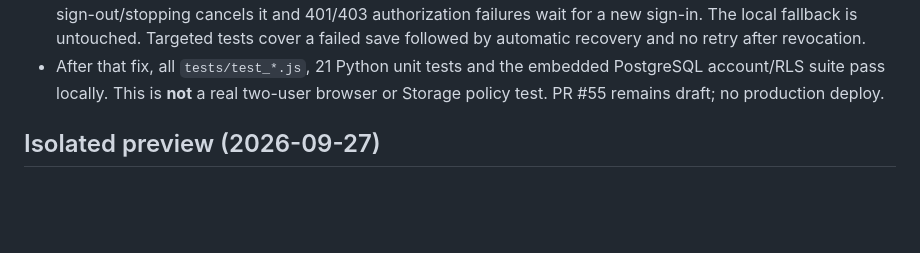
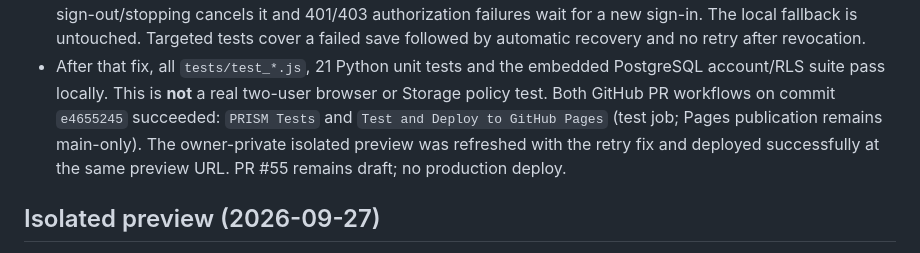
Before and after one commit to gcfd8hy5mb-ai/workout-tracker, a Markdown page: docs/account-persistence-validation.md, the part around the change. Rendered like a GitHub page; blank space fills up the shorter version.

Commit message:
Record refreshed private preview and passing PR test workflows

```diff
--- a/docs/account-persistence-validation.md
+++ b/docs/account-persistence-validation.md
@@ -23,7 +23,11 @@
   save followed by automatic recovery and no retry after revocation.
 - After that fix, all `tests/test_*.js`, 21 Python unit tests and the embedded
   PostgreSQL account/RLS suite pass locally. This is **not** a real two-user
-  browser or Storage policy test. PR #55 remains draft; no production deploy.
+  browser or Storage policy test. Both GitHub PR workflows on commit `e4655245`
+  succeeded: `PRISM Tests` and `Test and Deploy to GitHub Pages` (test job;
+  Pages publication remains main-only). The owner-private isolated preview was
+  refreshed with the retry fix and deployed successfully at the same preview
+  URL. PR #55 remains draft; no production deploy.
 
 ## Isolated preview (2026-09-27)
 
```
